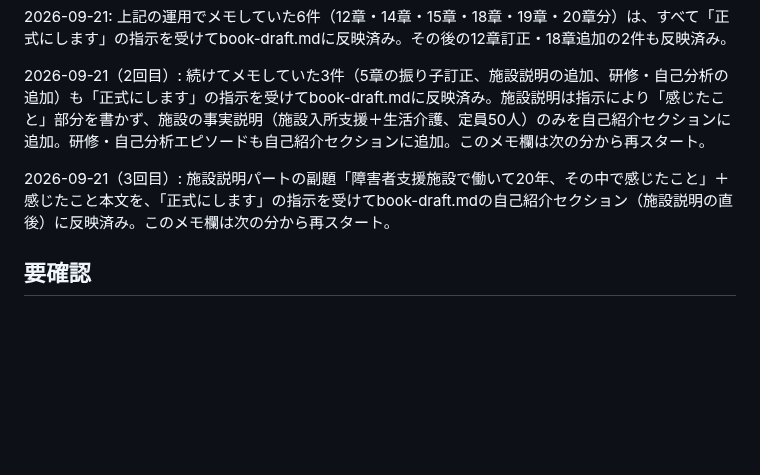
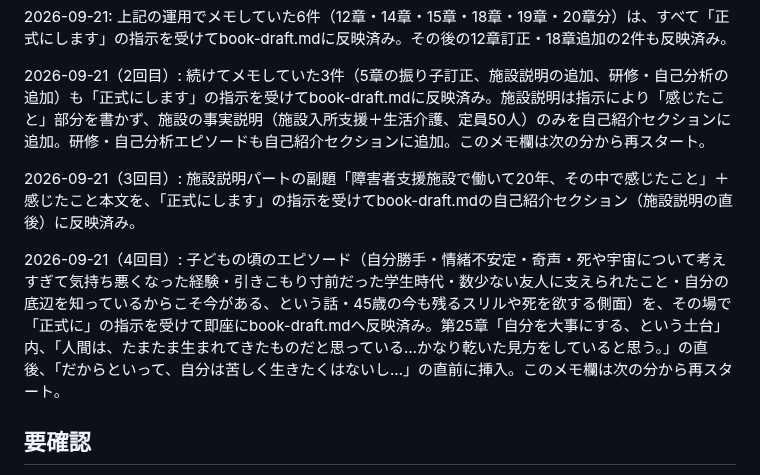
Before and after one commit to wkotknr310ajd-ctrl/tknr1, a Markdown page: notes/business-book-ideas.md, the part around the change. GitHub-like rendering; blank space fills up the shorter version.

```diff
--- a/notes/business-book-ideas.md
+++ b/notes/business-book-ideas.md
@@ -565,7 +565,9 @@
 
 2026-09-21（2回目）: 続けてメモしていた3件（5章の振り子訂正、施設説明の追加、研修・自己分析の追加）も「正式にします」の指示を受けてbook-draft.mdに反映済み。施設説明は指示により「感じたこと」部分を書かず、施設の事実説明（施設入所支援＋生活介護、定員50人）のみを自己紹介セクションに追加。研修・自己分析エピソードも自己紹介セクションに追加。このメモ欄は次の分から再スタート。
 
-2026-09-21（3回目）: 施設説明パートの副題「障害者支援施設で働いて20年、その中で感じたこと」＋感じたこと本文を、「正式にします」の指示を受けてbook-draft.mdの自己紹介セクション（施設説明の直後）に反映済み。このメモ欄は次の分から再スタート。
+2026-09-21（3回目）: 施設説明パートの副題「障害者支援施設で働いて20年、その中で感じたこと」＋感じたこと本文を、「正式にします」の指示を受けてbook-draft.mdの自己紹介セクション（施設説明の直後）に反映済み。
+
+2026-09-21（4回目）: 子どもの頃のエピソード（自分勝手・情緒不安定・奇声・死や宇宙について考えすぎて気持ち悪くなった経験・引きこもり寸前だった学生時代・数少ない友人に支えられたこと・自分の底辺を知っているからこそ今がある、という話・45歳の今も残るスリルや死を欲する側面）を、その場で「正式に」の指示を受けて即座にbook-draft.mdへ反映済み。第25章「自分を大事にする、という土台」内、「人間は、たまたま生まれてきたものだと思っている…かなり乾いた見方をしていると思う。」の直後、「だからといって、自分は苦しく生きたくはないし…」の直前に挿入。このメモ欄は次の分から再スタート。
 
 ## 要確認
 
```
Also changed, not shown: notes/book-draft.md (+10 -0 lines).
